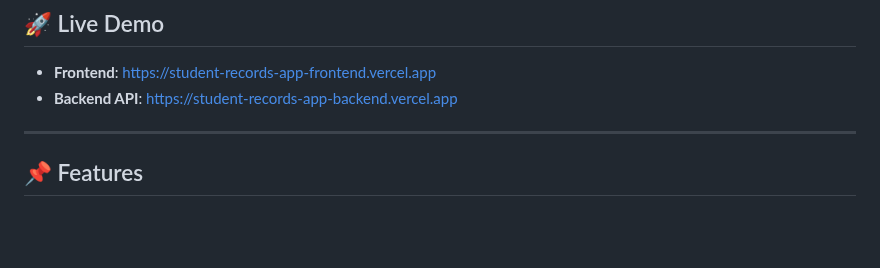
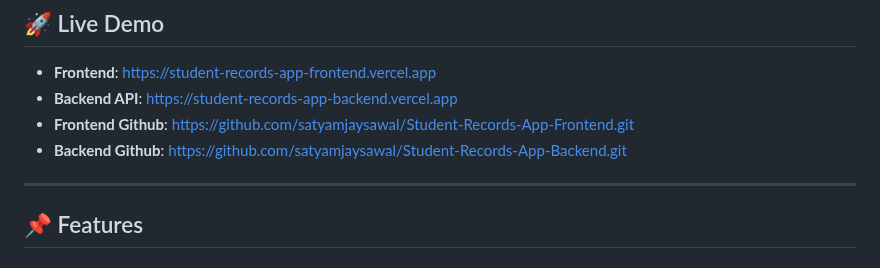
Before and after one commit to satyamjaysawal/Student-Records-App-Frontend, a Markdown page: Readme.md, the part around the change. GitHub-like rendering; blank space fills up the shorter version.

```diff
--- a/Readme.md
+++ b/Readme.md
@@ -8,6 +8,9 @@ A web application for managing student information and marks, built with **Node.
 ## 🚀 Live Demo
 - **Frontend**: [https://student-records-app-frontend.vercel.app](https://student-records-app-frontend.vercel.app)
 - **Backend API**: [https://student-records-app-backend.vercel.app](https://student-records-app-backend.vercel.app)
+- **Frontend Github**: [https://github.com/satyamjaysawal/Student-Records-App-Frontend.git](https://github.com/satyamjaysawal/Student-Records-App-Frontend.git)
+- **Backend Github**: [https://github.com/satyamjaysawal/Student-Records-App-Backend.git](https://github.com/satyamjaysawal/Student-Records-App-Backend.git)
+
 
 ---
 
```
